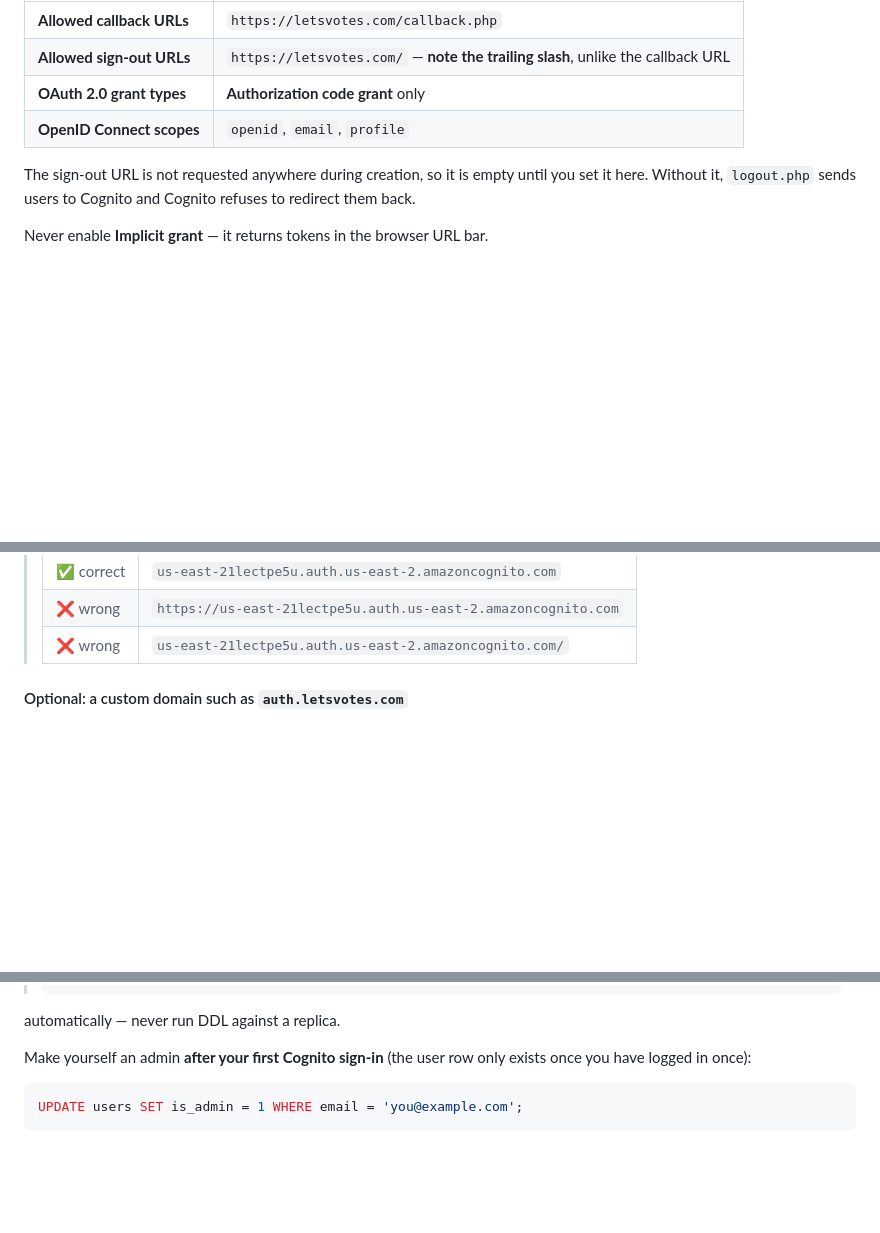
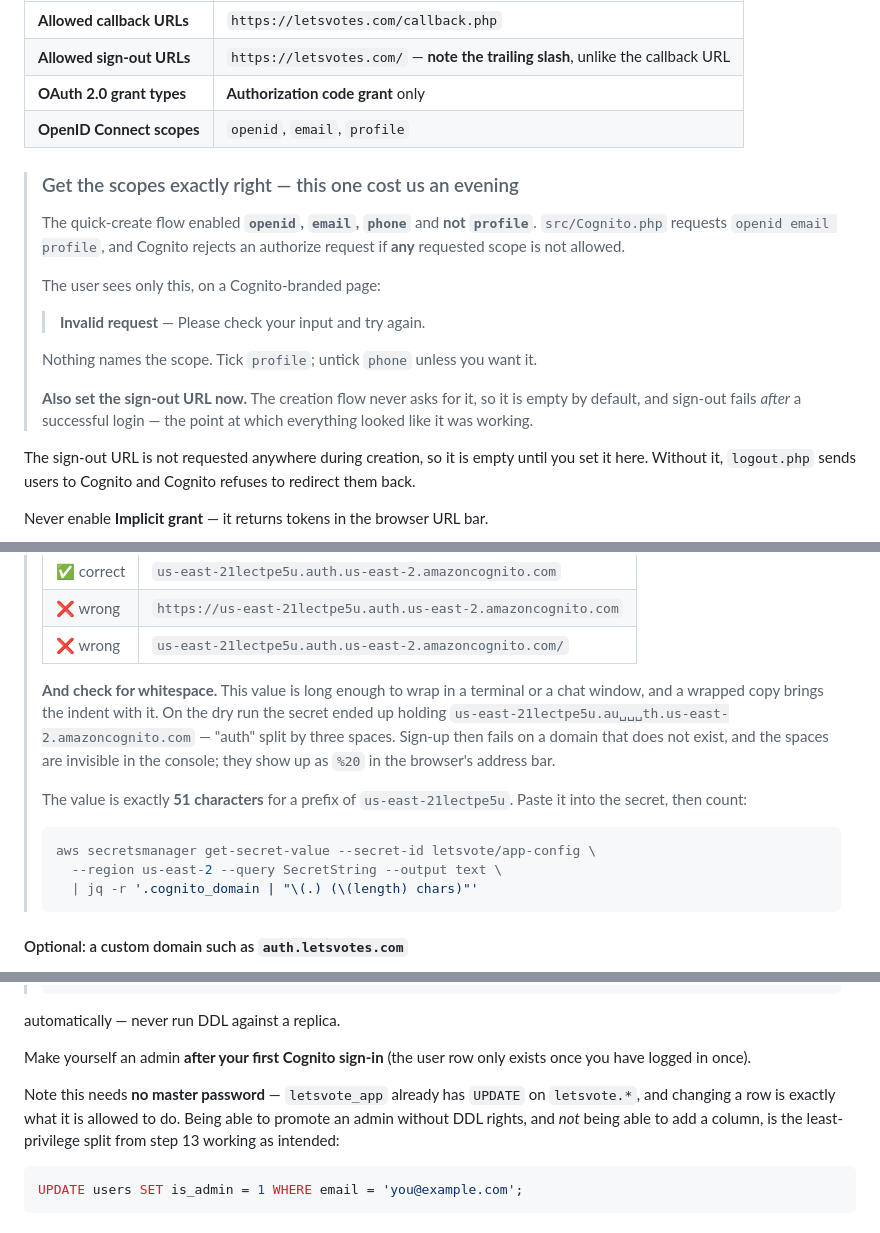
Before and after one commit to jayakuma998/letsvote, a Markdown page: DEPLOYMENT.md, 3 parts joined by grey strips. Rendered like a GitHub page; blank space fills up the shorter version.

Commit message:
Capture the two Cognito failures from the live sign-in test
Sign-up failed twice on the dry run, each with an error that named
nothing useful:

- the app client permitted openid/email/phone but not profile, and the
  app requests openid/email/profile. Cognito rejects the entire
  authorize request if any one scope is disallowed, showing only
  "Invalid request - Please check your input and try again"
- cognito_domain reached Secrets Manager with three spaces inside
  "auth", from a value that wrapped across two lines when copied. The
  spaces are invisible in the console and surface as %20 in the address
  bar

Also records that the sign-out URL is never requested during creation so
it defaults to empty and breaks logout after a successful login, that
UpdateUserPoolClient resets any field you omit, and that promoting an
admin needs no master password because letsvote_app already holds UPDATE.

Four new troubleshooting rows, two new entries in the what-went-wrong
table.

Co-Authored-By: Claude Opus 5 (1M context) <noreply@anthropic.com>

````diff
--- a/DEPLOYMENT.md
+++ b/DEPLOYMENT.md
@@ -522,6 +524,21 @@ choose **Edit** on the managed login pages configuration:
 | **OAuth 2.0 grant types** | **Authorization code grant** only |
 | **OpenID Connect scopes** | `openid`, `email`, `profile` |
 
+> ### Get the scopes exactly right — this one cost us an evening
+> The quick-create flow enabled **`openid`, `email`, `phone`** and **not
+> `profile`**. `src/Cognito.php` requests `openid email profile`, and Cognito
+> rejects an authorize request if **any** requested scope is not allowed.
+>
+> The user sees only this, on a Cognito-branded page:
+>
+> > **Invalid request** — Please check your input and try again.
+>
+> Nothing names the scope. Tick `profile`; untick `phone` unless you want it.
+>
+> **Also set the sign-out URL now.** The creation flow never asks for it, so it
+> is empty by default, and sign-out fails *after* a successful login — the
+> point at which everything looked like it was working.
+
 The sign-out URL is not requested anywhere during creation, so it is empty until
 you set it here. Without it, `logout.php` sends users to Cognito and Cognito
 refuses to redirect them back.
@@ -571,6 +588,23 @@ typeable.
 > | ✅ correct | `us-east-21lectpe5u.auth.us-east-2.amazoncognito.com` |
 > | ❌ wrong | `https://us-east-21lectpe5u.auth.us-east-2.amazoncognito.com` |
 > | ❌ wrong | `us-east-21lectpe5u.auth.us-east-2.amazoncognito.com/` |
+>
+> **And check for whitespace.** This value is long enough to wrap in a terminal
+> or a chat window, and a wrapped copy brings the indent with it. On the dry
+> run the secret ended up holding
+> `us-east-21lectpe5u.au␣␣␣th.us-east-2.amazoncognito.com` — "auth" split by
+> three spaces. Sign-up then fails on a domain that does not exist, and the
+> spaces are invisible in the console; they show up as `%20` in the browser's
+> address bar.
+>
+> The value is exactly **51 characters** for a prefix of `us-east-21lectpe5u`.
+> Paste it into the secret, then count:
+>
+> ```bash
+> aws secretsmanager get-secret-value --secret-id letsvote/app-config \
+>   --region us-east-2 --query SecretString --output text \
+>   | jq -r '.cognito_domain | "\(.) (\(length) chars)"'
+> ```
 
 #### Optional: a custom domain such as `auth.letsvotes.com`
 
@@ -1048,7 +1082,12 @@ Expect `"database": "ok"`.
 automatically — never run DDL against a replica.
 
 Make yourself an admin **after your first Cognito sign-in** (the user row only
-exists once you have logged in once):
+exists once you have logged in once).
+
+Note this needs **no master password** — `letsvote_app` already has `UPDATE` on
+`letsvote.*`, and changing a row is exactly what it is allowed to do. Being
+able to promote an admin without DDL rights, and *not* being able to add a
+column, is the least-privilege split from step 13 working as intended:
 
 ```sql
 UPDATE users SET is_admin = 1 WHERE email = 'you@example.com';
````
Also changed, not shown: other parts of DEPLOYMENT.md (+6 -0 lines).
